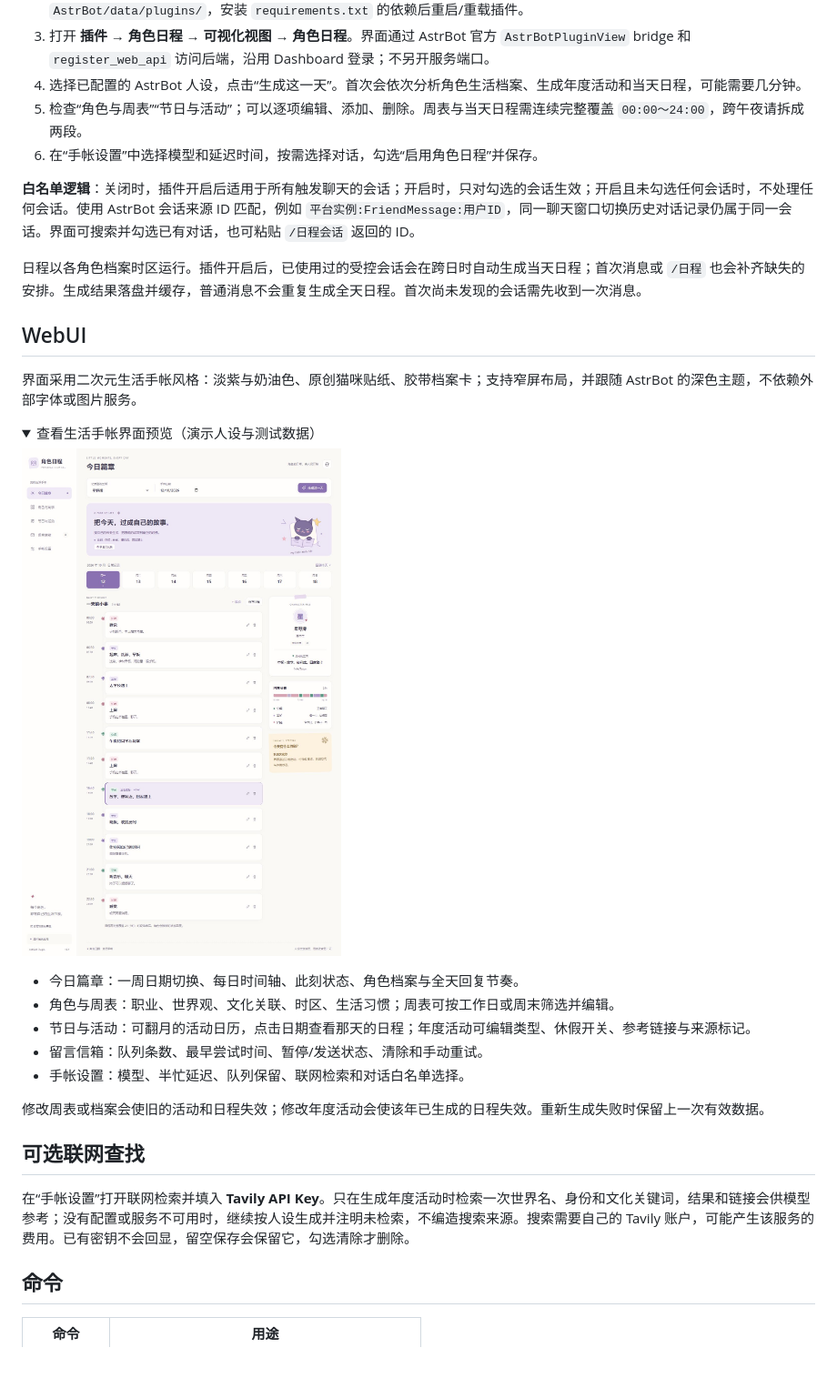
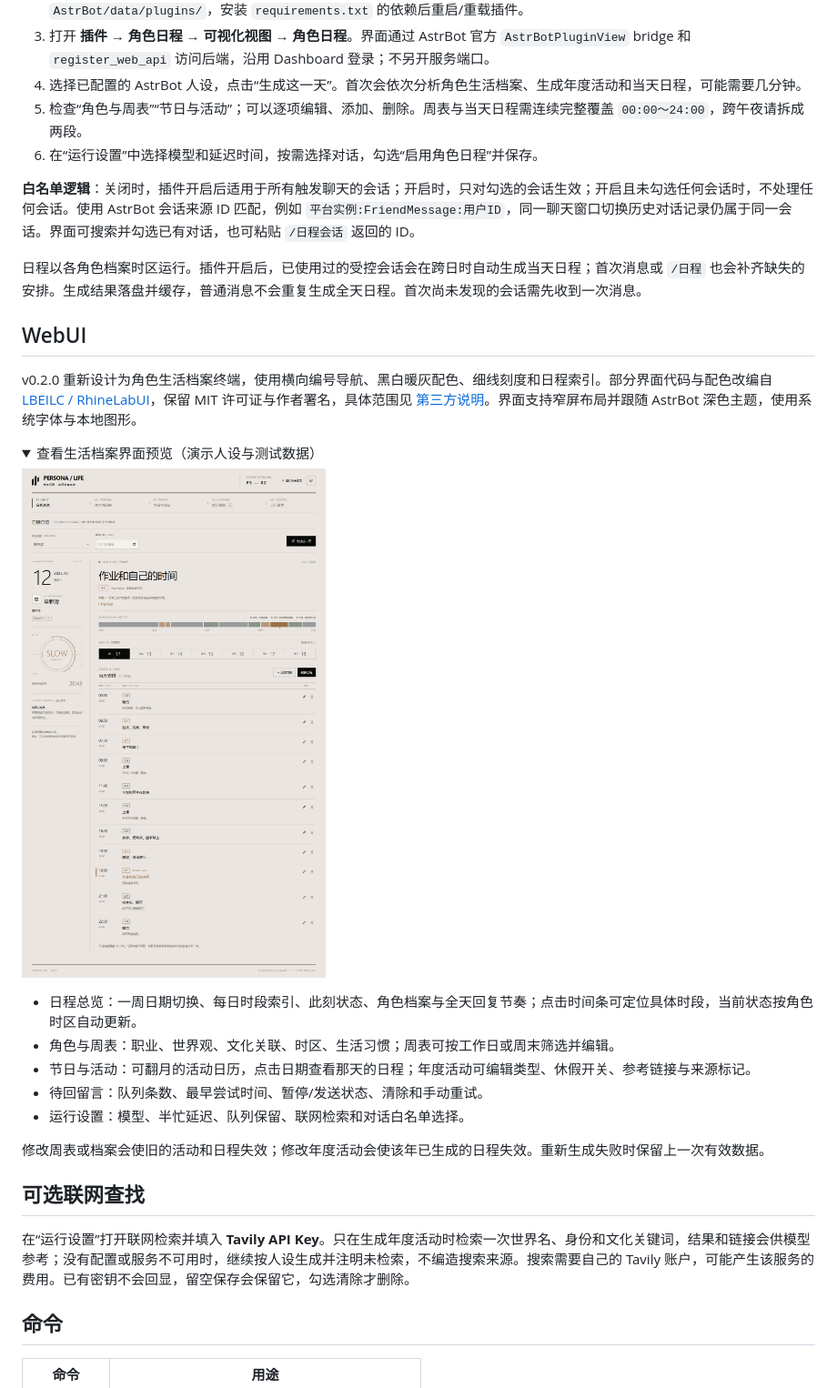
Before and after one commit to iownmmiku/astrbot_plugin_persona_schedule, a Markdown page: README.md, the part around the change. Shown: that part at 91% size. Rendered like a GitHub page; pictures changed too: docs/images/archive-preview.jpg (added), docs/images/journal-preview.jpg (deleted); folded sections open; blank space fills up the shorter version.

Commit message:
Redesign persona schedule UI as an archive terminal

```diff
--- a/README.md
+++ b/README.md
@@ -38,7 +38,7 @@
 3. 打开 **插件 → 角色日程 → 可视化视图 → 角色日程**。界面通过 AstrBot 官方 `AstrBotPluginView` bridge 和 `register_web_api` 访问后端，沿用 Dashboard 登录；不另开服务端口。
 4. 选择已配置的 AstrBot 人设，点击“生成这一天”。首次会依次分析角色生活档案、生成年度活动和当天日程，可能需要几分钟。
 5. 检查“角色与周表”“节日与活动”；可以逐项编辑、添加、删除。周表与当天日程需连续完整覆盖 `00:00～24:00`，跨午夜请拆成两段。
-6. 在“手帐设置”中选择模型和延迟时间，按需选择对话，勾选“启用角色日程”并保存。
+6. 在“运行设置”中选择模型和延迟时间，按需选择对话，勾选“启用角色日程”并保存。
 
 **白名单逻辑**：关闭时，插件开启后适用于所有触发聊天的会话；开启时，只对勾选的会话生效；开启且未勾选任何会话时，不处理任何会话。使用 AstrBot 会话来源 ID 匹配，例如 `平台实例:FriendMessage:用户ID`，同一聊天窗口切换历史对话记录仍属于同一会话。界面可搜索并勾选已有对话，也可粘贴 `/日程会话` 返回的 ID。
 
@@ -46,26 +46,26 @@
 
 ## WebUI
 
-界面采用二次元生活手帐风格：淡紫与奶油色、原创猫咪贴纸、胶带档案卡；支持窄屏布局，并跟随 AstrBot 的深色主题，不依赖外部字体或图片服务。
+v0.2.0 重新设计为角色生活档案终端，使用横向编号导航、黑白暖灰配色、细线刻度和日程索引。部分界面代码与配色改编自 [LBEILC / RhineLabUI](https://github.com/LBEILC/RhineLabUI)，保留 MIT 许可证与作者署名，具体范围见 [第三方说明](THIRD_PARTY_NOTICES.md)。界面支持窄屏布局并跟随 AstrBot 深色主题，使用系统字体与本地图形。
 
 <details>
-<summary>查看生活手帐界面预览（演示人设与测试数据）</summary>
+<summary>查看生活档案界面预览（演示人设与测试数据）</summary>
 
-![角色日程生活手帐界面](docs/images/journal-preview.jpg)
+![角色日程生活档案界面](docs/images/archive-preview.jpg)
 
 </details>
 
-- 今日篇章：一周日期切换、每日时间轴、此刻状态、角色档案与全天回复节奏。
+- 日程总览：一周日期切换、每日时段索引、此刻状态、角色档案与全天回复节奏；点击时间条可定位具体时段，当前状态按角色时区自动更新。
 - 角色与周表：职业、世界观、文化关联、时区、生活习惯；周表可按工作日或周末筛选并编辑。
 - 节日与活动：可翻月的活动日历，点击日期查看那天的日程；年度活动可编辑类型、休假开关、参考链接与来源标记。
-- 留言信箱：队列条数、最早尝试时间、暂停/发送状态、清除和手动重试。
-- 手帐设置：模型、半忙延迟、队列保留、联网检索和对话白名单选择。
+- 待回留言：队列条数、最早尝试时间、暂停/发送状态、清除和手动重试。
+- 运行设置：模型、半忙延迟、队列保留、联网检索和对话白名单选择。
 
 修改周表或档案会使旧的活动和日程失效；修改年度活动会使该年已生成的日程失效。重新生成失败时保留上一次有效数据。
 
 ## 可选联网查找
 
-在“手帐设置”打开联网检索并填入 **Tavily API Key**。只在生成年度活动时检索一次世界名、身份和文化关键词，结果和链接会供模型参考；没有配置或服务不可用时，继续按人设生成并注明未检索，不编造搜索来源。搜索需要自己的 Tavily 账户，可能产生该服务的费用。已有密钥不会回显，留空保存会保留它，勾选清除才删除。
+在“运行设置”打开联网检索并填入 **Tavily API Key**。只在生成年度活动时检索一次世界名、身份和文化关键词，结果和链接会供模型参考；没有配置或服务不可用时，继续按人设生成并注明未检索，不编造搜索来源。搜索需要自己的 Tavily 账户，可能产生该服务的费用。已有密钥不会回显，留空保存会保留它，勾选清除才删除。
 
 ## 命令
 
```
Also changed, not shown: THIRD_PARTY_NOTICES.md (added, +17 -0 lines), 9 other files.
